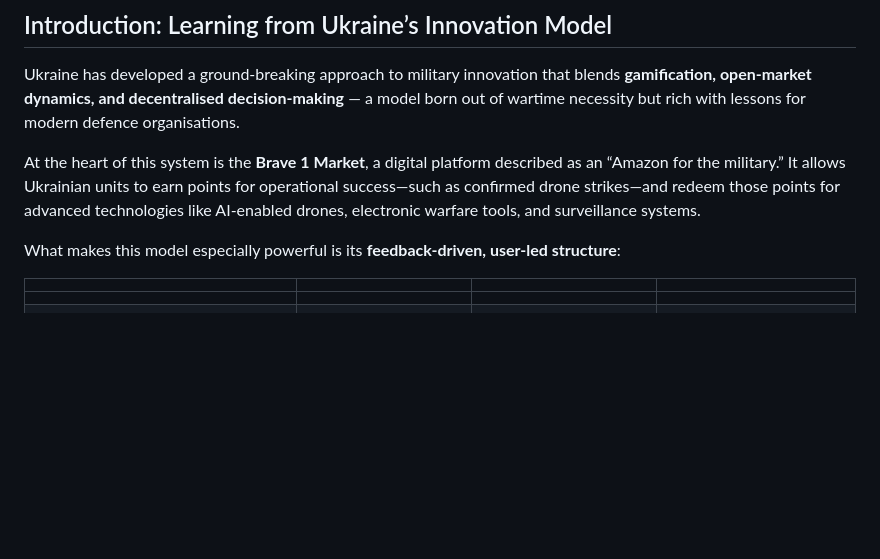
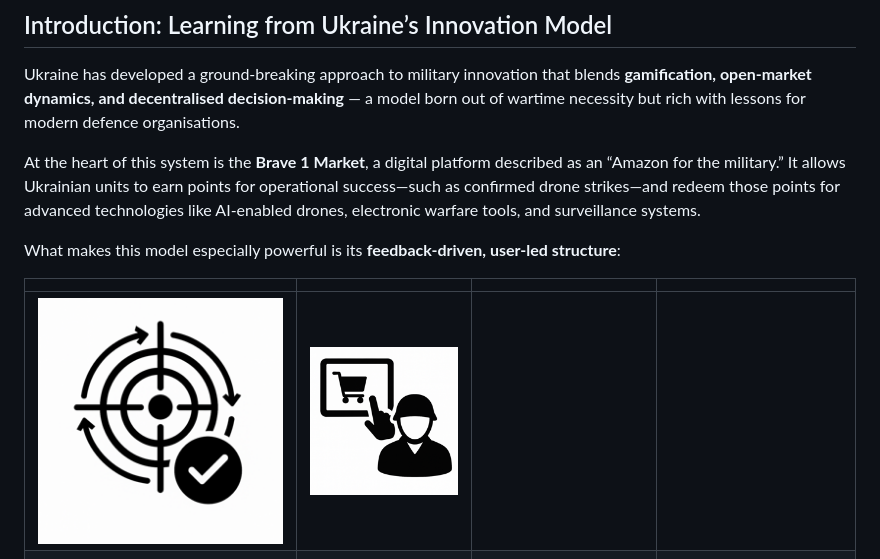
Before and after one commit to baddogdown/knowledge, a Markdown page: disruptive/operational-innovation-as-a-service-oiaas-learning-from-ukraines-innovation-model.md, the part around one of its changes. GitHub-like rendering; pictures changed too: disruptive/media/oiaas-market.png (added), disruptive/media/oiaas-points.png (added); blank space fills up the shorter version.

Commit message:
Reformatting image positions and layout

```diff
--- a/disruptive/operational-innovation-as-a-service-oiaas-learning-from-ukraines-innovation-model.md
+++ b/disruptive/operational-innovation-as-a-service-oiaas-learning-from-ukraines-innovation-model.md
@@ -17,7 +17,7 @@ What makes this model especially powerful is its   **feedback-driven, user-led s
 
 |  |  |  |  |
 | --- | --- | --- | --- |
-|  |  |  |  |
+| <img src="./media/oiaas-points.png" alt="points" width="300" align="right"/> | <img src="./media/oiaas-market.png" alt="points" width="300" align="right"/> |  |  |
 | ✅ **Points are only awarded when kills or strikes are independently confirmed,**ensuring that rewards are tied to real-world impact. This confirmation process generates high-quality operational data that feeds back into R&D, procurement, and battlefield adaptation. | ✅ **Frontline units choose exactly what they need,**based on their mission context and operational experience—not what is prescribed from above. | ✅ **They access technology directly from vendors**through the marketplace, bypassing traditional, top-down procurement pipelines. | ✅ **They rate the performance of the tools they use,**creating a transparent, peer-informed feedback loop that helps others make better decisions and drives continuous improvement among suppliers. |
 
 |  |  |
```
Also changed, not shown: other parts of disruptive/operational-innovation-as-a-service-oiaas-learning-from-ukraines-innovation-model.md (+0 -1 lines), disruptive/media/oiaas-feedback.png (added), disruptive/media/oiaas-rate.png (added), disruptive/media/oiaas-vendor-direct.png (added).
